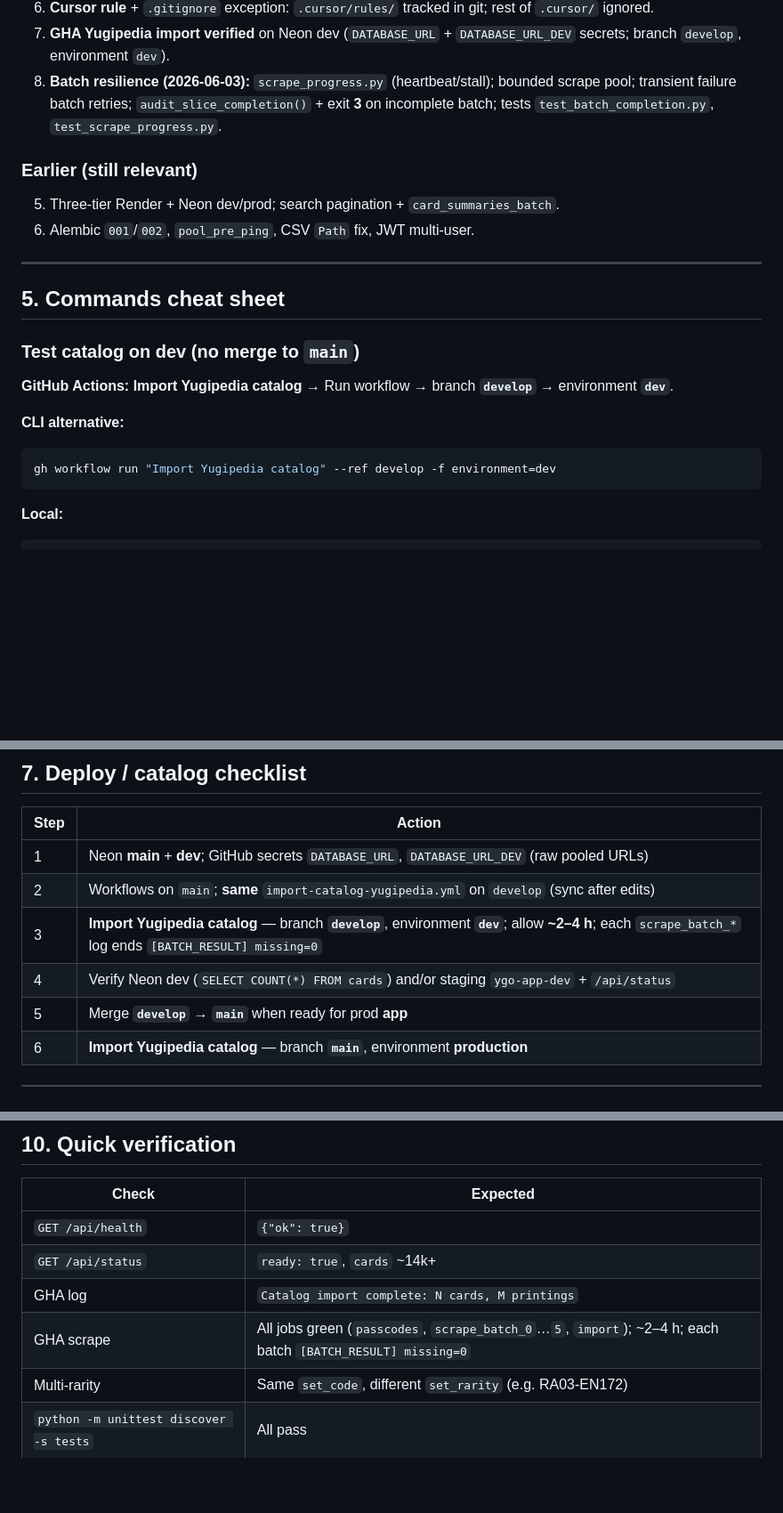
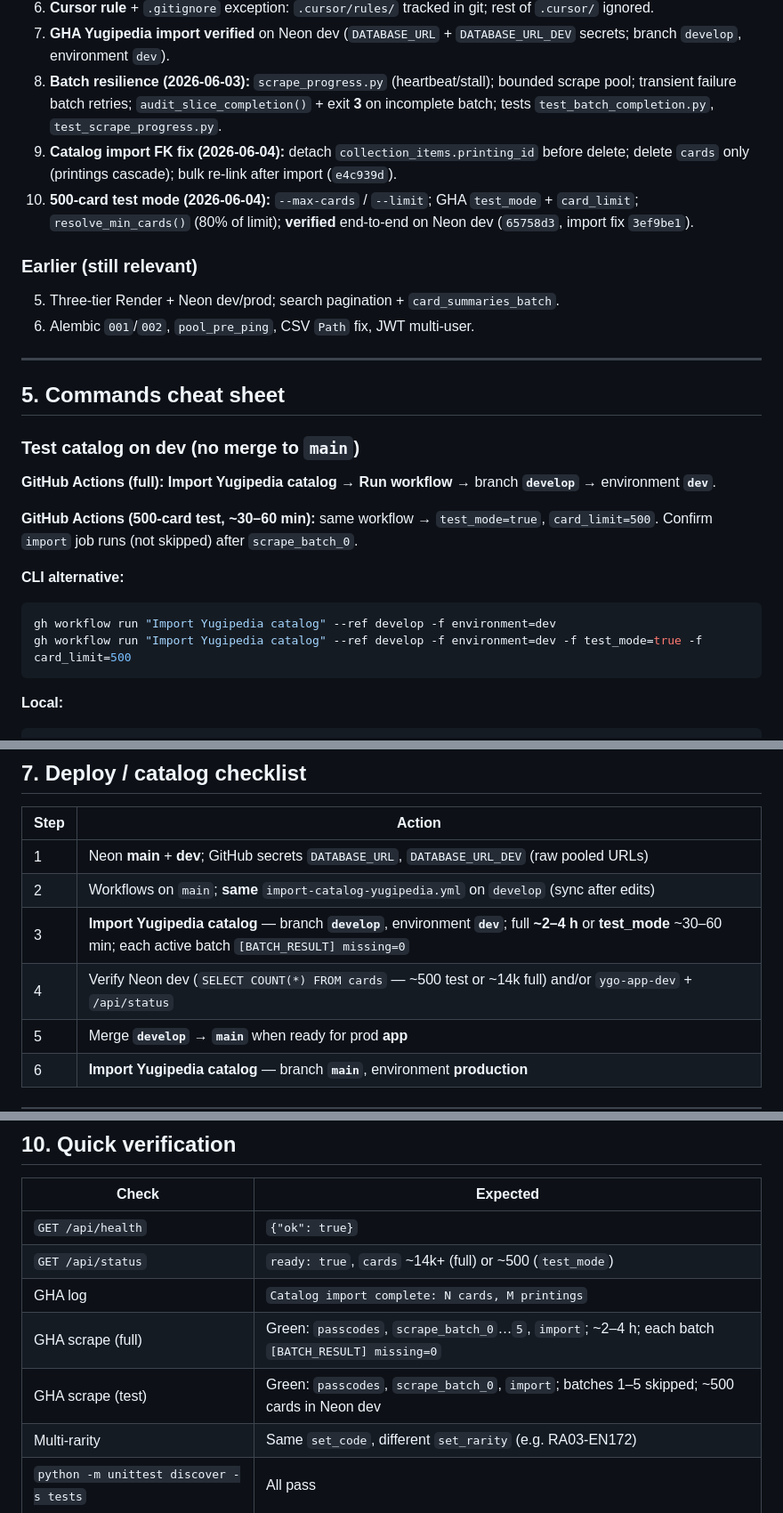
Before and after one commit to egera24/YGO-DB, a Markdown page: agent_handoff.md, 3 parts joined by grey strips. Shown at 89% size. Rendered like a GitHub page; blank space fills up the shorter version.

Commit message:
docs: update agent_handoff for verified GHA test_mode import

````diff
--- a/agent_handoff.md
+++ b/agent_handoff.md
@@ -212,6 +217,8 @@ yugipedia/             # legacy CLI wrappers → ygo_app jobs
 6. **Cursor rule** + `.gitignore` exception: `.cursor/rules/` tracked in git; rest of `.cursor/` ignored.
 7. **GHA Yugipedia import verified** on Neon dev (`DATABASE_URL` + `DATABASE_URL_DEV` secrets; branch `develop`, environment `dev`).
 8. **Batch resilience (2026-06-03):** `scrape_progress.py` (heartbeat/stall); bounded scrape pool; transient failure batch retries; `audit_slice_completion()` + exit **3** on incomplete batch; tests `test_batch_completion.py`, `test_scrape_progress.py`.
+9. **Catalog import FK fix (2026-06-04):** detach `collection_items.printing_id` before delete; delete `cards` only (printings cascade); bulk re-link after import (`e4c939d`).
+10. **500-card test mode (2026-06-04):** `--max-cards` / `--limit`; GHA `test_mode` + `card_limit`; `resolve_min_cards()` (80% of limit); **verified** end-to-end on Neon dev (`65758d3`, import fix `3ef9be1`).
 
 ### Earlier (still relevant)
 
@@ -224,12 +231,15 @@ yugipedia/             # legacy CLI wrappers → ygo_app jobs
 
 ### Test catalog on dev (no merge to `main`)
 
-**GitHub Actions:** **Import Yugipedia catalog** → Run workflow → branch **`develop`** → environment **`dev`**.
+**GitHub Actions (full):** **Import Yugipedia catalog** → **Run workflow** → branch **`develop`** → environment **`dev`**.
+
+**GitHub Actions (500-card test, ~30–60 min):** same workflow → `test_mode=true`, `card_limit=500`. Confirm `import` job runs (not skipped) after `scrape_batch_0`.
 
 **CLI alternative:**
 
 ```powershell
 gh workflow run "Import Yugipedia catalog" --ref develop -f environment=dev
+gh workflow run "Import Yugipedia catalog" --ref develop -f environment=dev -f test_mode=true -f card_limit=500
 ```
 
 **Local:**
@@ -310,8 +320,8 @@ python -m ygo_app.jobs.import_catalog
 |------|--------|
 | 1 | Neon **main** + **dev**; GitHub secrets `DATABASE_URL`, `DATABASE_URL_DEV` (raw pooled URLs) |
 | 2 | Workflows on `main`; **same** `import-catalog-yugipedia.yml` on `develop` (sync after edits) |
-| 3 | **Import Yugipedia catalog** — branch **`develop`**, environment **`dev`**; allow **~2–4 h**; each `scrape_batch_*` log ends `[BATCH_RESULT] missing=0` |
-| 4 | Verify Neon dev (`SELECT COUNT(*) FROM cards`) and/or staging `ygo-app-dev` + `/api/status` |
+| 3 | **Import Yugipedia catalog** — branch **`develop`**, environment **`dev`**; full **~2–4 h** or **test_mode** ~30–60 min; each active batch `[BATCH_RESULT] missing=0` |
+| 4 | Verify Neon dev (`SELECT COUNT(*) FROM cards` — ~500 test or ~14k full) and/or `ygo-app-dev` + `/api/status` |
 | 5 | Merge **`develop` → `main`** when ready for prod **app** |
 | 6 | **Import Yugipedia catalog** — branch **`main`**, environment **production** |
 
@@ -350,8 +363,9 @@ python -m ygo_app.jobs.import_catalog
 | Check | Expected |
 |-------|----------|
 | `GET /api/health` | `{"ok": true}` |
-| `GET /api/status` | `ready: true`, `cards` ~14k+ |
+| `GET /api/status` | `ready: true`, `cards` ~14k+ (full) or ~500 (`test_mode`) |
 | GHA log | `Catalog import complete: N cards, M printings` |
-| GHA scrape | All jobs green (`passcodes`, `scrape_batch_0`…`5`, `import`); ~2–4 h; each batch `[BATCH_RESULT] missing=0` |
+| GHA scrape (full) | Green: `passcodes`, `scrape_batch_0`…`5`, `import`; ~2–4 h; each batch `[BATCH_RESULT] missing=0` |
+| GHA scrape (test) | Green: `passcodes`, `scrape_batch_0`, `import`; batches 1–5 skipped; ~500 cards in Neon dev |
 | Multi-rarity | Same `set_code`, different `set_rarity` (e.g. RA03-EN172) |
 | `python -m unittest discover -s tests` | All pass |
````
Also changed, not shown: other parts of agent_handoff.md (+14 -6 lines).
